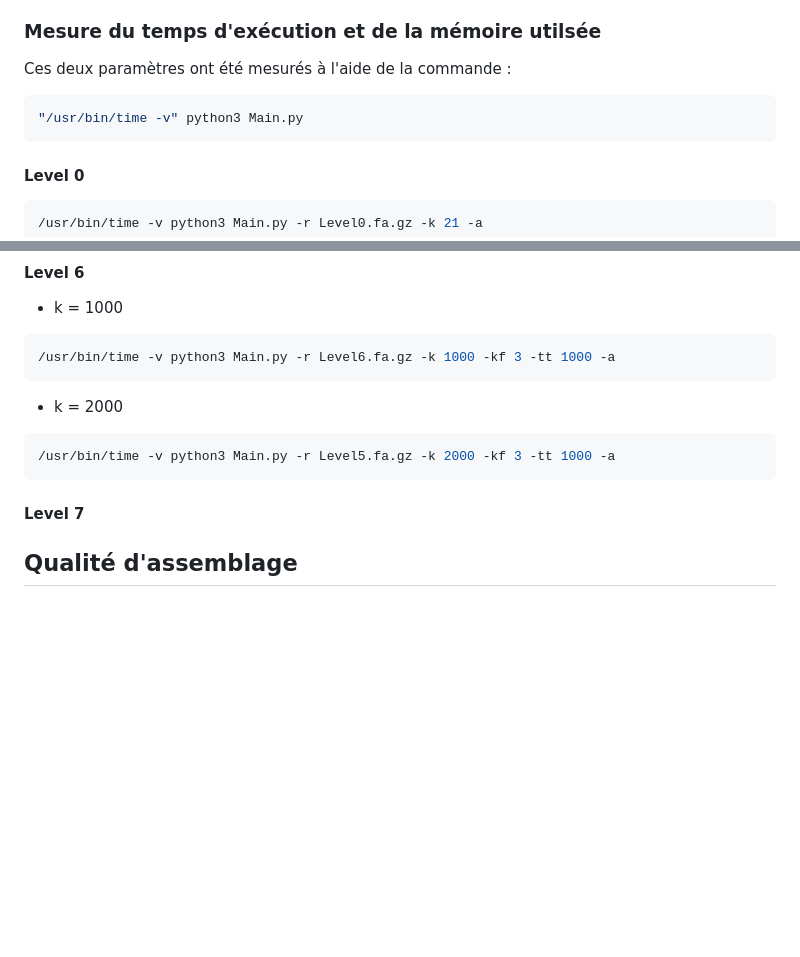
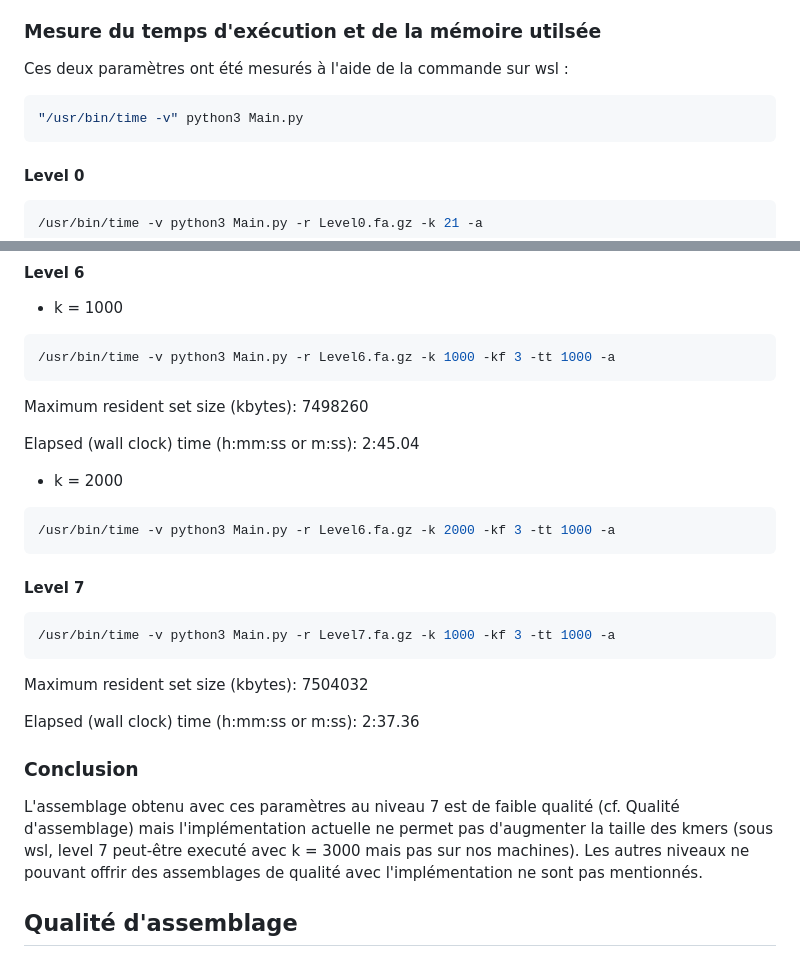
Before and after one commit to maxime-soltane/MASB-projet3, a Markdown page: V3/Report.md, 2 parts joined by grey strips. Drawn GitHub-style; blank space fills up the shorter version.

Commit message:
Fin rapport

````diff
--- a/V3/Report.md
+++ b/V3/Report.md
@@ -29,10 +29,11 @@ Enfin, certaines parties du code ont été optimisées afin d'apporter une meill
 
 ### Mesure du temps d'exécution et de la mémoire utilsée
 
-Ces deux paramètres ont été mesurés à l'aide de la commande :
+Ces deux paramètres ont été mesurés à l'aide de la commande sur wsl :
 ```bash
 "/usr/bin/time -v" python3 Main.py
 ```
+
 #### Level 0
 
 ```bash
@@ -93,15 +94,28 @@ Elapsed (wall clock) time (h:mm:ss or m:ss): 1:29.93
 ```bash
 /usr/bin/time -v python3 Main.py -r Level6.fa.gz -k 1000 -kf 3 -tt 1000 -a
 ```
+Maximum resident set size (kbytes): 7498260
 
+Elapsed (wall clock) time (h:mm:ss or m:ss): 2:45.04
 
 - k = 2000
 ```bash
-/usr/bin/time -v python3 Main.py -r Level5.fa.gz -k 2000 -kf 3 -tt 1000 -a
+/usr/bin/time -v python3 Main.py -r Level6.fa.gz -k 2000 -kf 3 -tt 1000 -a
 ```
 
 
 #### Level 7
+```bash
+/usr/bin/time -v python3 Main.py -r Level7.fa.gz -k 1000 -kf 3 -tt 1000 -a
+```
+Maximum resident set size (kbytes): 7504032
+
+Elapsed (wall clock) time (h:mm:ss or m:ss): 2:37.36
+
+### Conclusion
+
+L'assemblage obtenu avec ces paramètres au niveau 7 est de faible qualité (cf. Qualité d'assemblage) mais l'implémentation actuelle ne permet pas d'augmenter la taille des kmers (sous wsl, level 7 peut-être executé avec k = 3000 mais pas sur nos machines).
+Les autres niveaux ne pouvant offrir des assemblages de qualité avec l'implémentation ne sont pas mentionnés.
 
 ## __Qualité d'assemblage__
 
````
